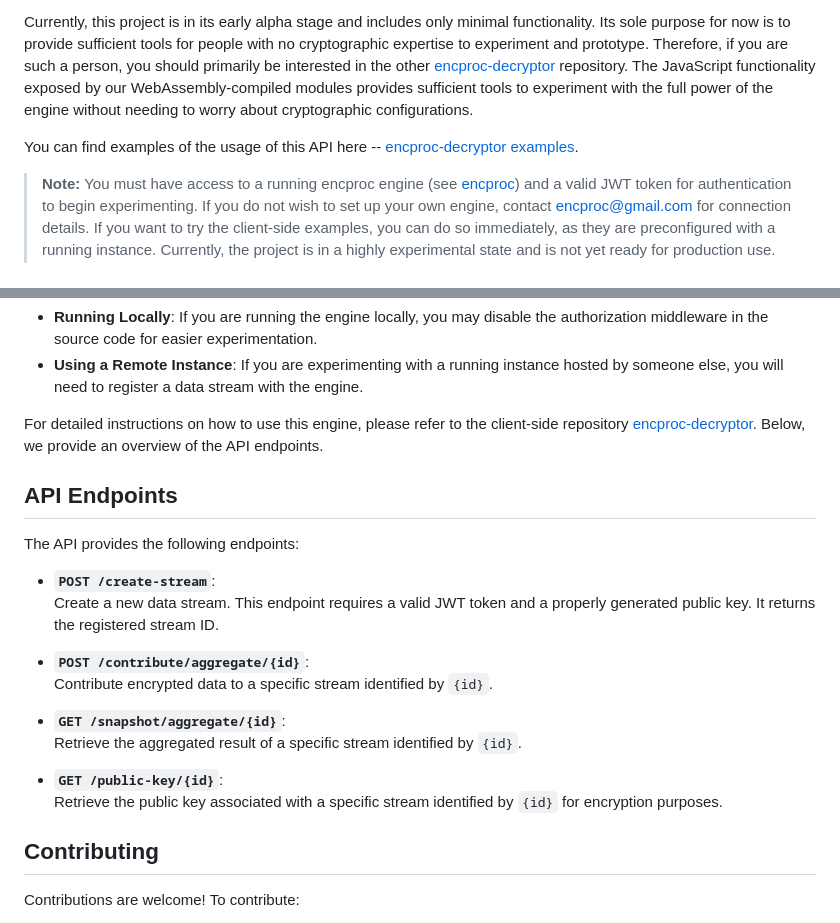
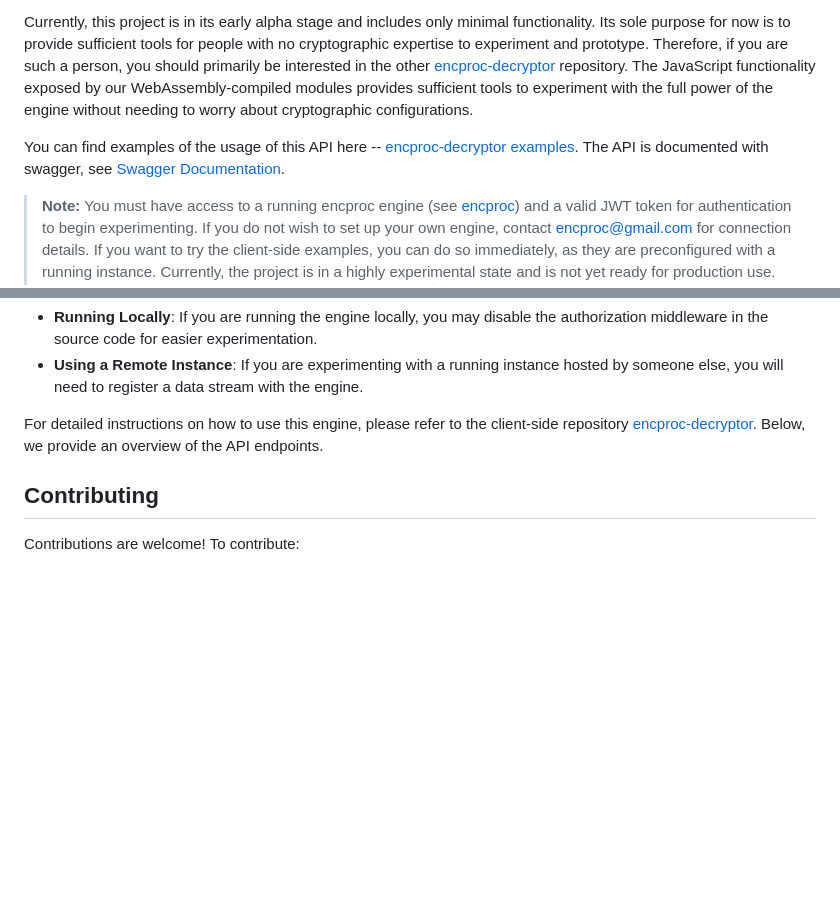
Before and after one commit to matiasinsaurralde/encproc, a Markdown page: README.md, 2 parts joined by grey strips. Rendered like a GitHub page; blank space fills up the shorter version.

```diff
--- a/README.md
+++ b/README.md
@@ -6,7 +6,7 @@ This framework can be described as a variation of "Encrypted Processing as a Ser
 
 Currently, this project is in its early alpha stage and includes only minimal functionality. Its sole purpose for now is to provide sufficient tools for people with no cryptographic expertise to experiment and prototype. Therefore, if you are such a person, you should primarily be interested in the other [encproc-decryptor](https://github.com/collapsinghierarchy/encproc-decryptor) repository. The JavaScript functionality exposed by our WebAssembly-compiled modules provides sufficient tools to experiment with the full power of the engine without needing to worry about cryptographic configurations.
 
-You can find examples of the usage of this API here -- [encproc-decryptor examples](https://github.com/collapsinghierarchy/encproc-decryptor/tree/main/client-side).
+You can find examples of the usage of this API here -- [encproc-decryptor examples](https://github.com/collapsinghierarchy/encproc-decryptor/tree/main/client-side). The API is documented with swagger, see [Swagger Documentation](https://pseudocrypt.site/docs/).
 
 > **Note:** You must have access to a running encproc engine (see [encproc](https://github.com/collapsinghierarchy/encproc)) and a valid JWT token for authentication to begin experimenting. If you do not wish to set up your own engine, contact encproc@gmail.com for connection details. If you want to try the client-side examples, you can do so immediately, as they are preconfigured with a running instance. Currently, the project is in a highly experimental state and is not yet ready for production use. Visit the [Encproc Homepage](https://pseudocrypt.site/) to view the roadmap.
 
@@ -102,22 +102,6 @@ If you want to prototype and experiment with this engine, you can either run it
 
 For detailed instructions on how to use this engine, please refer to the client-side repository [encproc-decryptor](https://github.com/collapsinghierarchy/encproc-decryptor). Below, we provide an overview of the API endpoints.
 
-## API Endpoints
-
-The API provides the following endpoints:
-
-- **`POST /create-stream`**:
-  Create a new data stream. This endpoint requires a valid JWT token and a properly generated public key. It returns the registered stream ID.
-
-- **`POST /contribute/aggregate/{id}`**:
-  Contribute encrypted data to a specific stream identified by `{id}`.
-
-- **`GET /snapshot/aggregate/{id}`**:
-  Retrieve the aggregated result of a specific stream identified by `{id}`.
-
-- **`GET /public-key/{id}`**:
-  Retrieve the public key associated with a specific stream identified by `{id}` for encryption purposes.
-
 ## Contributing
 
 Contributions are welcome! To contribute:
```
